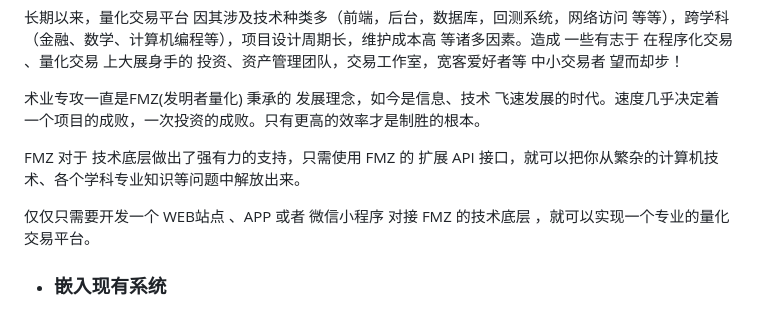
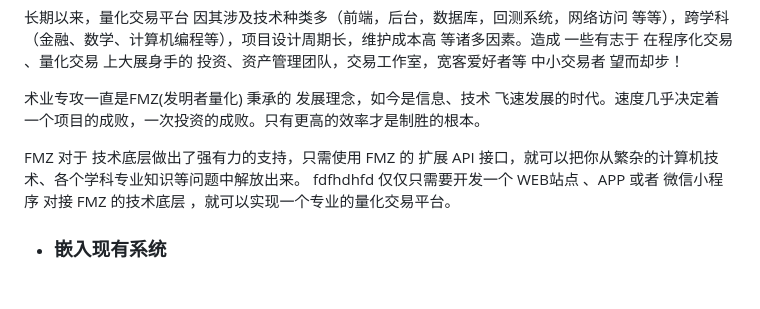
Before and after one commit to daydaychan/maltrader, a Markdown page: README.md, the part around the change. GitHub-like rendering; blank space fills up the shorter version.

```diff
--- a/README.md
+++ b/README.md
@@ -7,7 +7,7 @@
 术业专攻一直是FMZ(发明者量化) 秉承的 发展理念，如今是信息、技术 飞速发展的时代。速度几乎决定着 一个项目的成败，一次投资的成败。只有更高的效率才是制胜的根本。
 
 FMZ 对于 技术底层做出了强有力的支持，只需使用 FMZ 的 扩展 API 接口，就可以把你从繁杂的计算机技术、各个学科专业知识等问题中解放出来。
-
+fdfhdhfd
 仅仅只需要开发一个  WEB站点 、APP 或者 微信小程序  对接 FMZ 的技术底层 ，就可以实现一个专业的量化交易平台。
 
 - ### 嵌入现有系统
```
